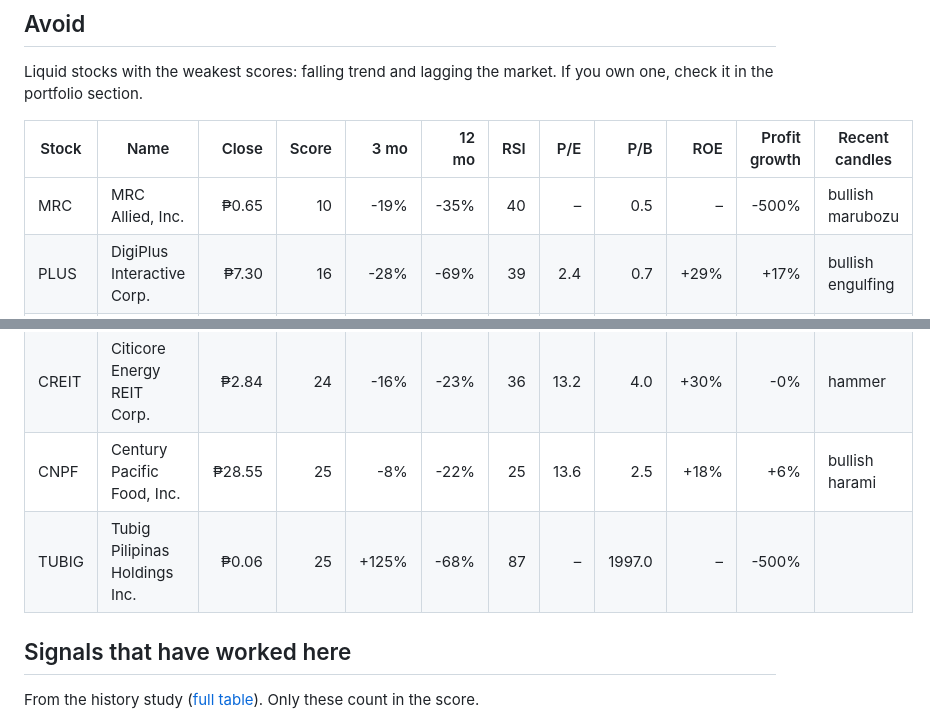
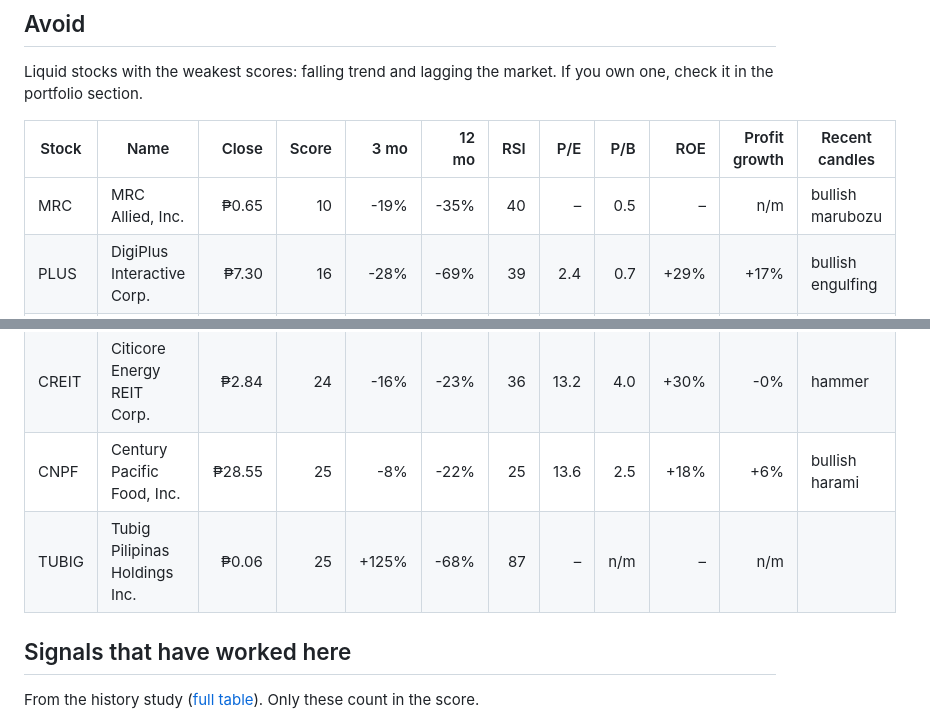
Before and after one commit to LMM26Beyond/ph-us-stock-guide, a Markdown page: reports/ph.md, 2 parts joined by grey strips. GitHub-like rendering.

Commit message:
Regenerate PH report
Co-Authored-By: Claude Opus 5.5 (1M context) <noreply@anthropic.com>
Claude-Session: https://claude.ai/code/session_01WCZU1qkJ4XMRGhRXvr1c4h

```diff
--- a/reports/ph.md
+++ b/reports/ph.md
@@ -45,14 +45,14 @@ Liquid stocks with the weakest scores: falling trend and lagging the market. If
 
 | Stock | Name | Close | Score | 3 mo | 12 mo | RSI | P/E | P/B | ROE | Profit growth | Recent candles |
 |---|---|---:|---:|---:|---:|---:|---:|---:|---:|---:|---|
-| MRC | MRC Allied, Inc. | ₱0.65 | 10 | -19% | -35% | 40 | – | 0.5 | – | -500% | bullish marubozu |
+| MRC | MRC Allied, Inc. | ₱0.65 | 10 | -19% | -35% | 40 | – | 0.5 | – | n/m | bullish marubozu |
 | PLUS | DigiPlus Interactive Corp. | ₱7.30 | 16 | -28% | -69% | 39 | 2.4 | 0.7 | +29% | +17% | bullish engulfing |
 | DMC | DMCI Holdings, Inc. | ₱7.22 | 19 | -4% | -37% | 40 | 5.6 | 0.8 | +14% | +25% | bullish engulfing |
 | CEB | Cebu Air, Inc. | ₱23.50 | 20 | -19% | -27% | 53 | loss | 1.5 | -26% | -166% | bearish engulfing, hanging man |
 | SCC | Semirara Mining and Power Corpor | ₱11.60 | 21 | -47% | -66% | 33 | 3.8 | 0.8 | +21% | +2% |  |
 | CREIT | Citicore Energy REIT Corp. | ₱2.84 | 24 | -16% | -23% | 36 | 13.2 | 4.0 | +30% | -0% | hammer |
 | CNPF | Century Pacific Food, Inc. | ₱28.55 | 25 | -8% | -22% | 25 | 13.6 | 2.5 | +18% | +6% | bullish harami |
-| TUBIG | Tubig Pilipinas Holdings Inc. | ₱0.06 | 25 | +125% | -68% | 87 | – | 1997.0 | – | -500% |  |
+| TUBIG | Tubig Pilipinas Holdings Inc. | ₱0.06 | 25 | +125% | -68% | 87 | – | n/m | – | n/m |  |
 
 ## Signals that have worked here
 
```
